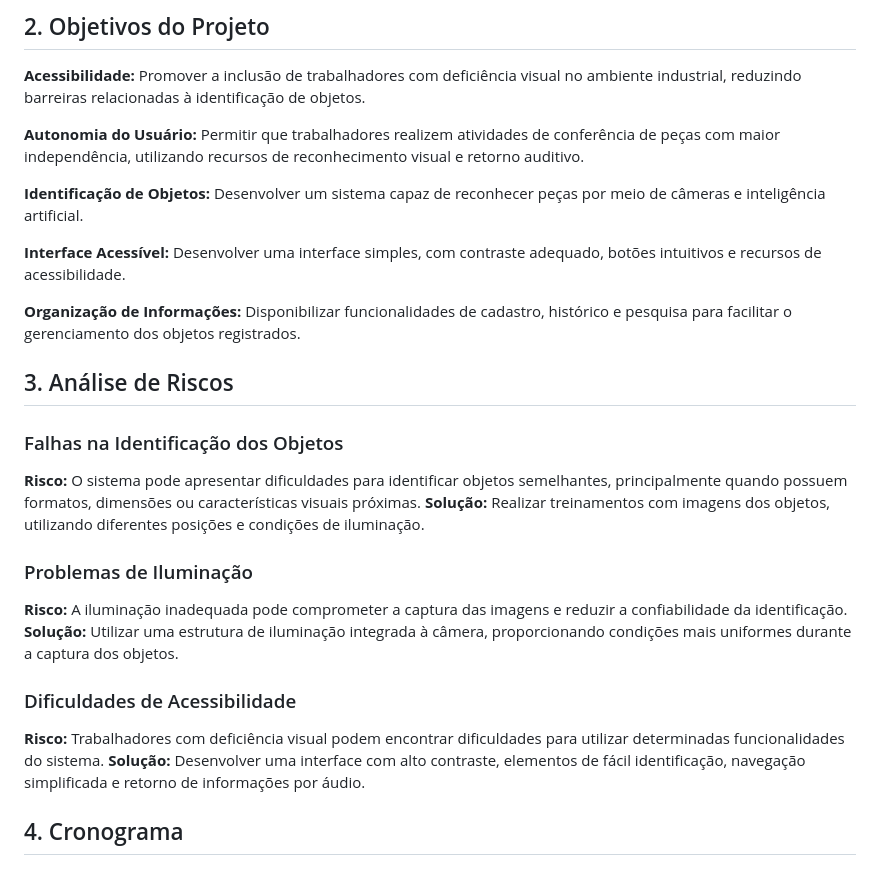
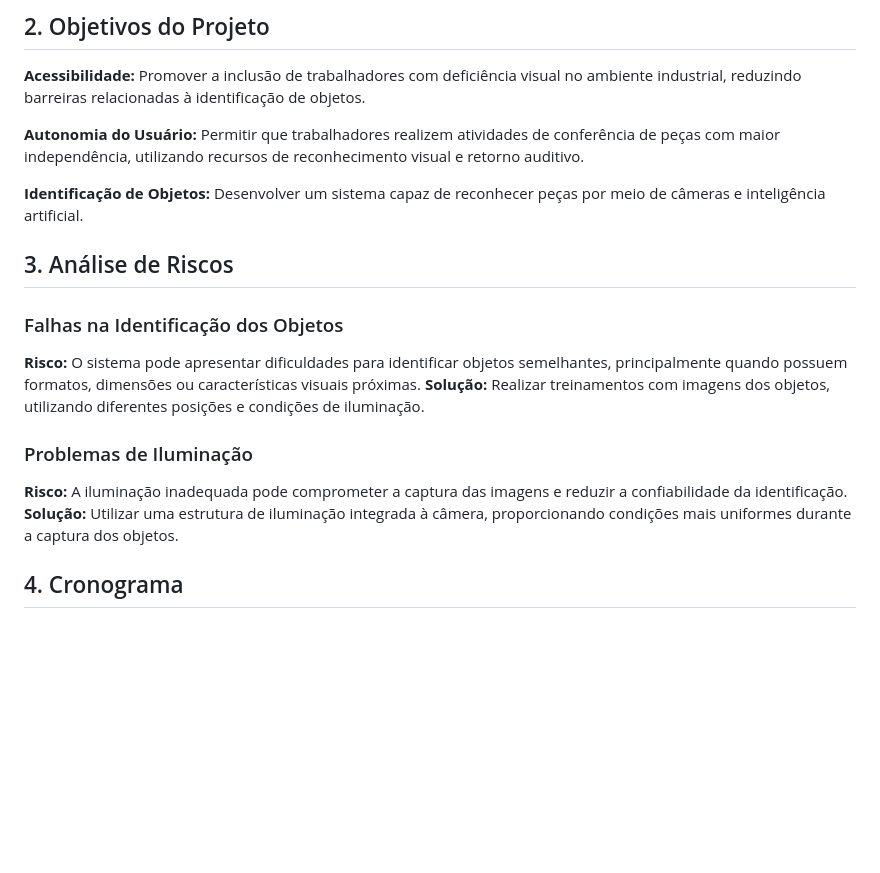
Before and after one commit to GuilhermeHkp/Projetos_Tema5_2026, a Markdown page: LEIAME.md, the part around the change. Rendered like a GitHub page; blank space fills up the shorter version.

```diff
--- a/LEIAME.md
+++ b/LEIAME.md
@@ -22,10 +22,6 @@ Além disso, a solução disponibiliza funcionalidades de cadastro, pesquisa, hi
 
 **Identificação de Objetos:** Desenvolver um sistema capaz de reconhecer peças por meio de câmeras e inteligência artificial.
 
-**Interface Acessível:** Desenvolver uma interface simples, com contraste adequado, botões intuitivos e recursos de acessibilidade.
-
-**Organização de Informações:** Disponibilizar funcionalidades de cadastro, histórico e pesquisa para facilitar o gerenciamento dos objetos registrados.
-
 ## 3. Análise de Riscos
 
 ### Falhas na Identificação dos Objetos
@@ -37,11 +33,6 @@ Além disso, a solução disponibiliza funcionalidades de cadastro, pesquisa, hi
 
 **Risco:** A iluminação inadequada pode comprometer a captura das imagens e reduzir a confiabilidade da identificação.
 **Solução:** Utilizar uma estrutura de iluminação integrada à câmera, proporcionando condições mais uniformes durante a captura dos objetos.
-
-### Dificuldades de Acessibilidade
-
-**Risco:** Trabalhadores com deficiência visual podem encontrar dificuldades para utilizar determinadas funcionalidades do sistema.
-**Solução:** Desenvolver uma interface com alto contraste, elementos de fácil identificação, navegação simplificada e retorno de informações por áudio.
 
 ## 4. Cronograma
 
```
